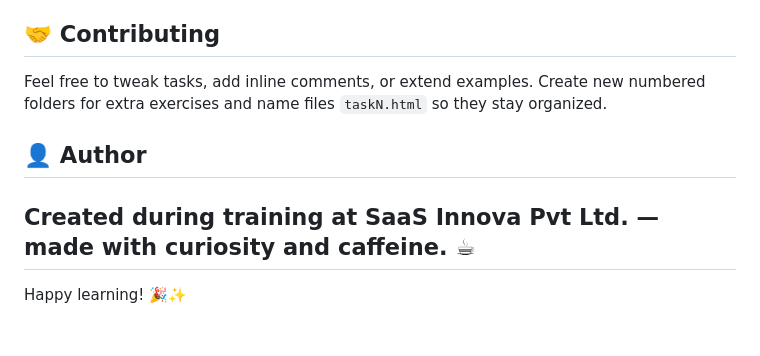
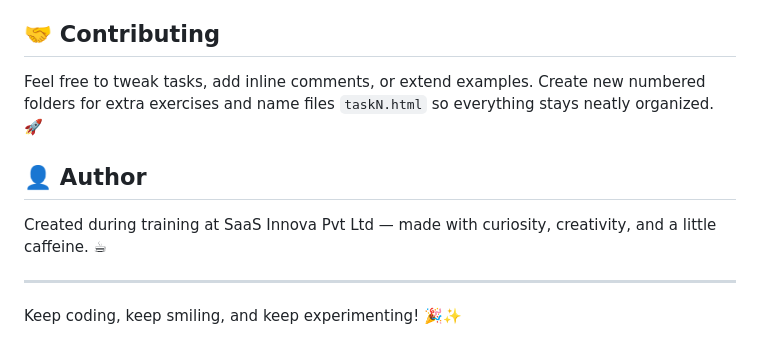
Before and after one commit to Rajdeep5270/HTML-CSS-SaaS-Innova-Pvt.-Ltd., a Markdown page: README.md, the part around one of its changes. GitHub-like rendering.

```diff
--- a/README.md
+++ b/README.md
@@ -50,11 +72,12 @@ To preview a task, open the file in your browser (double-click) or use your edit
 
 ## 🤝 Contributing
 
-Feel free to tweak tasks, add inline comments, or extend examples. Create new numbered folders for extra exercises and name files `taskN.html` so they stay organized.
+Feel free to tweak tasks, add inline comments, or extend examples. Create new numbered folders for extra exercises and name files `taskN.html` so everything stays neatly organized. 🚀
 
 ## 👤 Author
 
-Created during training at SaaS Innova Pvt Ltd. — made with curiosity and caffeine. ☕
+Created during training at SaaS Innova Pvt Ltd — made with curiosity, creativity, and a little caffeine. ☕
+
 ---
 
-Happy learning! 🎉✨
+Keep coding, keep smiling, and keep experimenting! 🎉✨
```
Also changed, not shown: other parts of README.md (+31 -9 lines).
